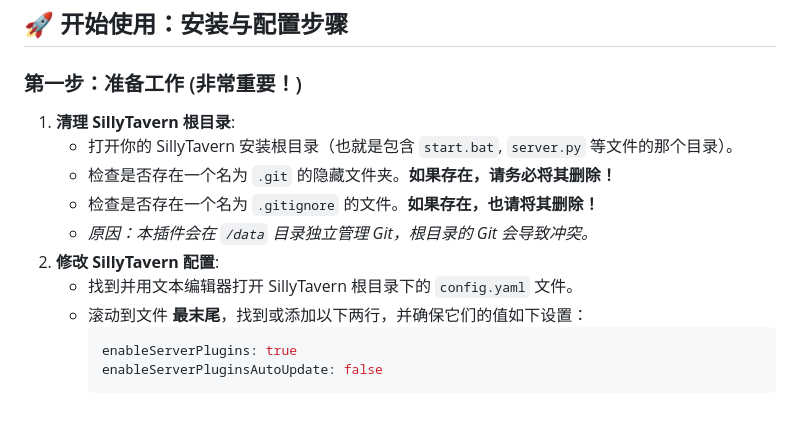
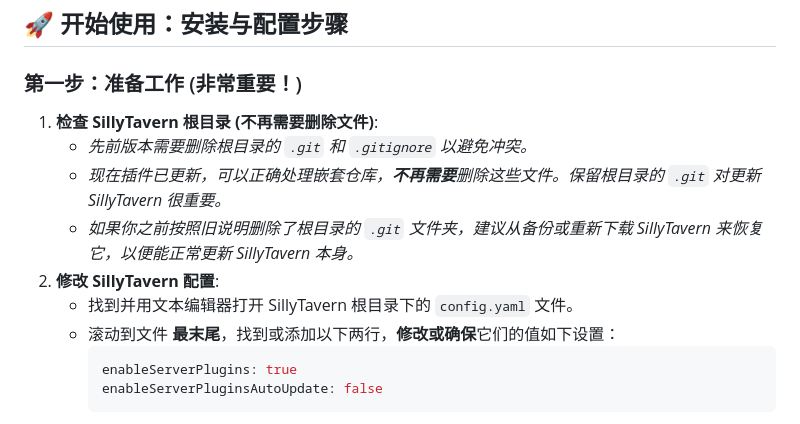
Before and after one commit to andclear/cloud-saves, a Markdown page: README.md, the part around the change. GitHub-like rendering.

````diff
--- a/README.md
+++ b/README.md
@@ -37,14 +37,13 @@
 
 ### 第一步：准备工作 (非常重要！)
 
-1.  **清理 SillyTavern 根目录**:
-    *   打开你的 SillyTavern 安装根目录（也就是包含 `start.bat`, `server.py` 等文件的那个目录）。
-    *   检查是否存在一个名为 `.git` 的隐藏文件夹。**如果存在，请务必将其删除！**
-    *   检查是否存在一个名为 `.gitignore` 的文件。**如果存在，也请将其删除！**
-    *   *原因：本插件会在 `/data` 目录独立管理 Git，根目录的 Git 会导致冲突。*
+1.  **检查 SillyTavern 根目录 (不再需要删除文件)**:
+    *   *先前版本需要删除根目录的 `.git` 和 `.gitignore` 以避免冲突。*
+    *   *现在插件已更新，可以正确处理嵌套仓库，**不再需要**删除这些文件。保留根目录的 `.git` 对更新 SillyTavern 很重要。*
+    *   *如果你之前按照旧说明删除了根目录的 `.git` 文件夹，建议从备份或重新下载 SillyTavern 来恢复它，以便能正常更新 SillyTavern 本身。*
 2.  **修改 SillyTavern 配置**:
     *   找到并用文本编辑器打开 SillyTavern 根目录下的 `config.yaml` 文件。
-    *   滚动到文件 **最末尾**，找到或添加以下两行，并确保它们的值如下设置：
+    *   滚动到文件 **最末尾**，找到或添加以下两行，**修改或确保**它们的值如下设置：
         ```yaml
         enableServerPlugins: true
         enableServerPluginsAutoUpdate: false
````
Also changed, not shown: README.en.md (+5 -6 lines).
